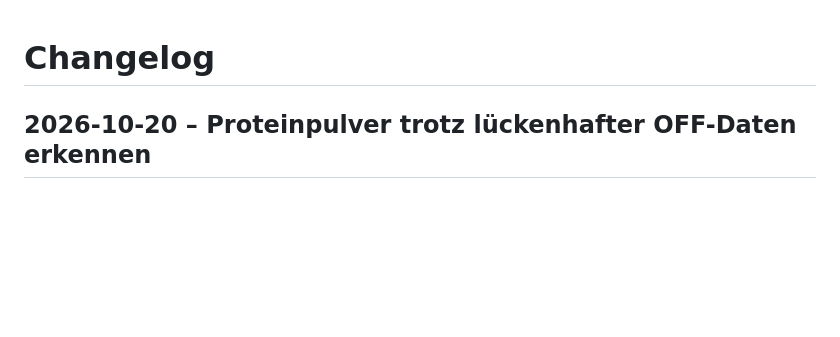
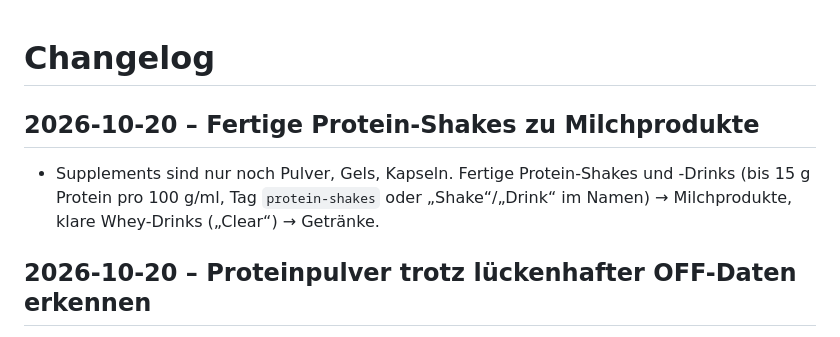
Before and after one commit to marcchuderski/primed, a Markdown page: docs/CHANGELOG.md, the part around the change. Drawn GitHub-style; blank space fills up the shorter version.

```diff
--- a/docs/CHANGELOG.md
+++ b/docs/CHANGELOG.md
@@ -1,4 +1,7 @@
 # Changelog
+
+## 2026-10-20 – Fertige Protein-Shakes zu Milchprodukte
+- Supplements sind nur noch Pulver, Gels, Kapseln. Fertige Protein-Shakes und -Drinks (bis 15 g Protein pro 100 g/ml, Tag `protein-shakes` oder „Shake“/„Drink“ im Namen) → Milchprodukte, klare Whey-Drinks („Clear“) → Getränke.
 
 ## 2026-10-20 – Proteinpulver trotz lückenhafter OFF-Daten erkennen
 - Supplements auch bei nicht normalisierten Tags („Nahrungsergänzungsmittel“, „Proteinpulver“ …), ab 60 g Protein pro 100 g (statt Getränke/Milchprodukte/Snacks/Sonstiges) und – nur ohne OFF-Kategorie – über Wörter im Produktnamen.
```
Also changed, not shown: docs/DECISIONS.md (+2 -0 lines).
